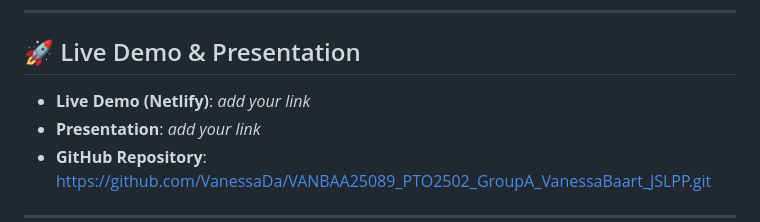
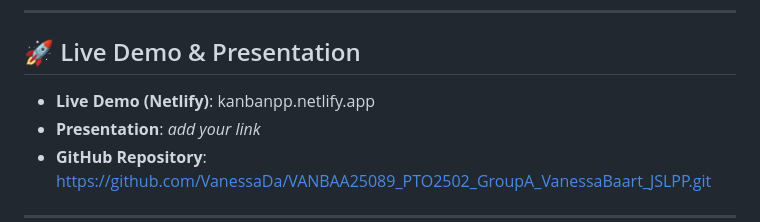
Before and after one commit to VanessaDa/VANBAA25089_PTO2502_GroupA_VanessaBaart_JSLPP, a Markdown page: README.md, the part around the change. Rendered like a GitHub page.

Commit message:
Added Live Demo and Presentation links

```diff
--- a/README.md
+++ b/README.md
@@ -17,7 +17,7 @@ This project showcases **modular JS architecture**, **clean DOM manipulation**,
 
 ## 🚀 Live Demo & Presentation
 
-- **Live Demo (Netlify)**: _add your link_
+- **Live Demo (Netlify)**: kanbanpp.netlify.app
 - **Presentation**: _add your link_
 - **GitHub Repository**: https://github.com/VanessaDa/VANBAA25089_PTO2502_GroupA_VanessaBaart_JSLPP.git
 
```
